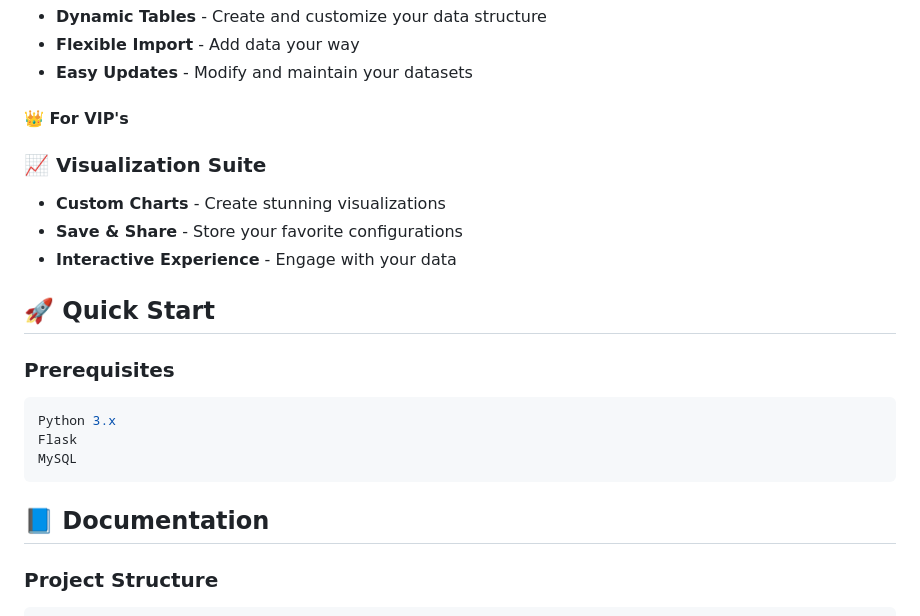
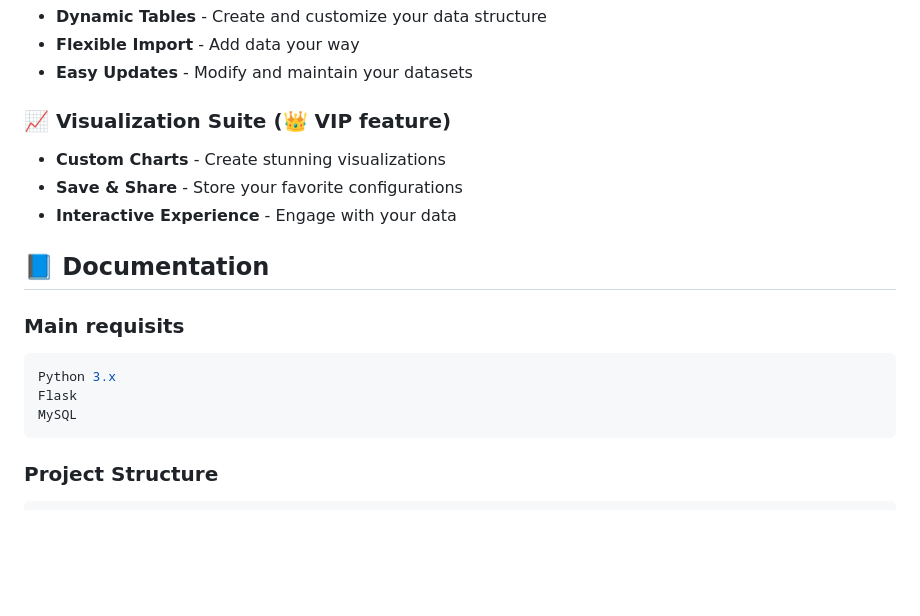
Before and after one commit to francool57/facilisdb, a Markdown page: README.md, the part around the change. Rendered like a GitHub page; blank space fills up the shorter version.

````diff
--- a/README.md
+++ b/README.md
@@ -30,23 +30,20 @@
 - **Flexible Import** - Add data your way
 - **Easy Updates** - Modify and maintain your datasets
 
-#### 👑 For VIP's
-### 📈 Visualization Suite
+### 📈 Visualization Suite (👑 VIP feature)
 - **Custom Charts** - Create stunning visualizations
 - **Save & Share** - Store your favorite configurations
 - **Interactive Experience** - Engage with your data
 
-## 🚀 Quick Start
+## 📘 Documentation
 
-### Prerequisites
+### Main requisits
 
 ```bash
 Python 3.x
 Flask
 MySQL
 ```
-
-## 📘 Documentation
 
 ### Project Structure
 ```
````
